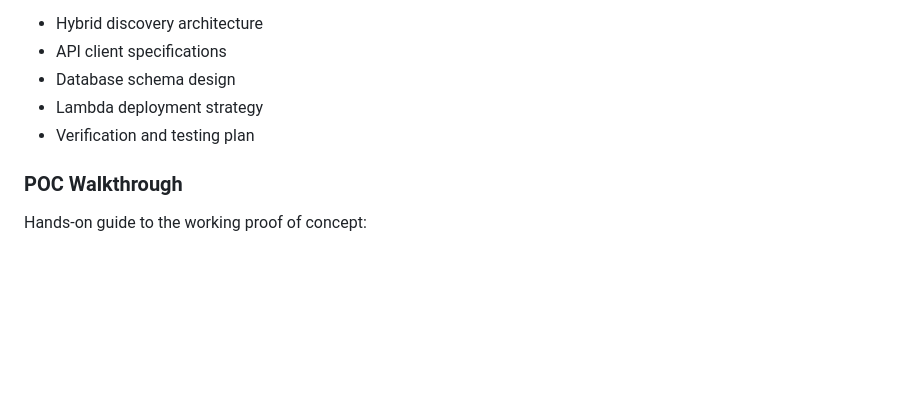
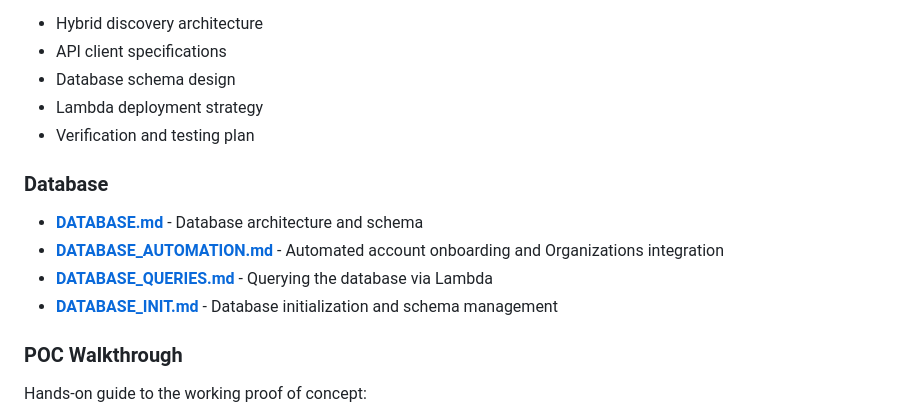
Before and after one commit to jonathanbglass/cloudauditor, a Markdown page: docs/README.md, the part around the change. Rendered like a GitHub page; blank space fills up the shorter version.

Commit message:
Add comprehensive database documentation for open source release

```diff
--- a/docs/README.md
+++ b/docs/README.md
@@ -100,6 +100,13 @@ Technical design for the resource discovery system:
 - Lambda deployment strategy
 - Verification and testing plan
 
+### Database
+
+- **[DATABASE.md](DATABASE.md)** - Database architecture and schema
+- **[DATABASE_AUTOMATION.md](DATABASE_AUTOMATION.md)** - Automated account onboarding and Organizations integration
+- **[DATABASE_QUERIES.md](DATABASE_QUERIES.md)** - Querying the database via Lambda
+- **[DATABASE_INIT.md](DATABASE_INIT.md)** - Database initialization and schema management
+
 ### POC Walkthrough
 Hands-on guide to the working proof of concept:
 - Component descriptions with code examples
```
Also changed, not shown: docs/DATABASE_INIT.md (added, +131 -0 lines), docs/DATABASE_QUERIES.md (added, +157 -0 lines).
